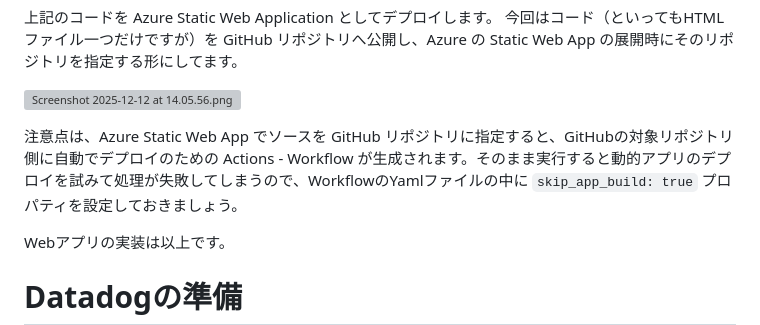
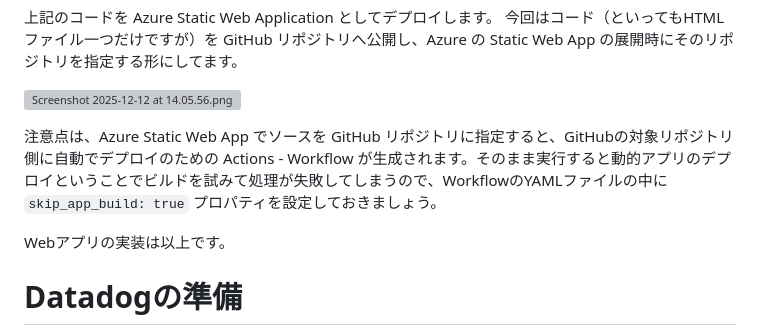
Before and after one commit to taijihagino/pothole-aleart-map, a Markdown page: README.md, the part around the change. Rendered like a GitHub page; grey boxes are pictures that could not be loaded.

Commit message:
README.md を更新

```diff
--- a/README.md
+++ b/README.md
@@ -253,7 +253,7 @@ Create API KeyボタンをクリックするとAPIキーが生成されます。
 
 ![Screenshot 2025-12-12 at 14.05.56.png](https://qiita-image-store.s3.ap-northeast-1.amazonaws.com/0/81226/e02d1dd9-14e0-42e0-90d4-b8a610676a9e.png)
 
-注意点は、Azure Static Web App でソースを GitHub リポジトリに指定すると、GitHubの対象リポジトリ側に自動でデプロイのための Actions - Workflow が生成されます。そのまま実行すると動的アプリのデプロイを試みて処理が失敗してしまうので、WorkflowのYamlファイルの中に `skip_app_build: true` プロパティを設定しておきましょう。
+注意点は、Azure Static Web App でソースを GitHub リポジトリに指定すると、GitHubの対象リポジトリ側に自動でデプロイのための Actions - Workflow が生成されます。そのまま実行すると動的アプリのデプロイということでビルドを試みて処理が失敗してしまうので、WorkflowのYAMLファイルの中に `skip_app_build: true` プロパティを設定しておきましょう。
 
 Webアプリの実装は以上です。
 
```
